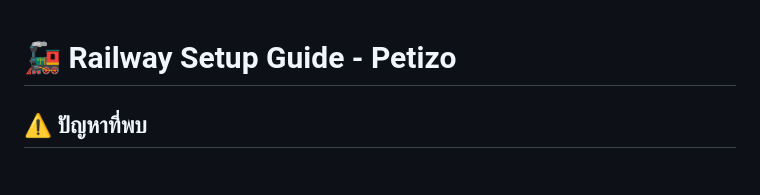
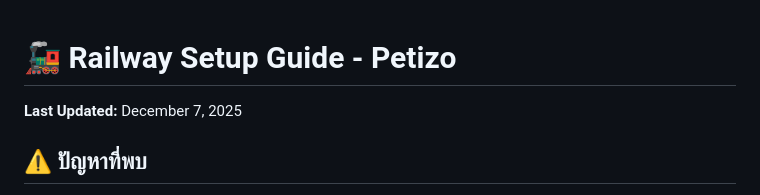
Before and after one commit to Setthaphong47/Petizo2, a Markdown page: RAILWAY_SETUP.md, the part around the change. GitHub-like rendering.

Commit message:
Trigger rebuild: Update Railway setup guide

```diff
--- a/RAILWAY_SETUP.md
+++ b/RAILWAY_SETUP.md
@@ -1,4 +1,6 @@
 # 🚂 Railway Setup Guide - Petizo
+
+**Last Updated:** December 7, 2025
 
 ## ⚠️ ปัญหาที่พบ
 
```
